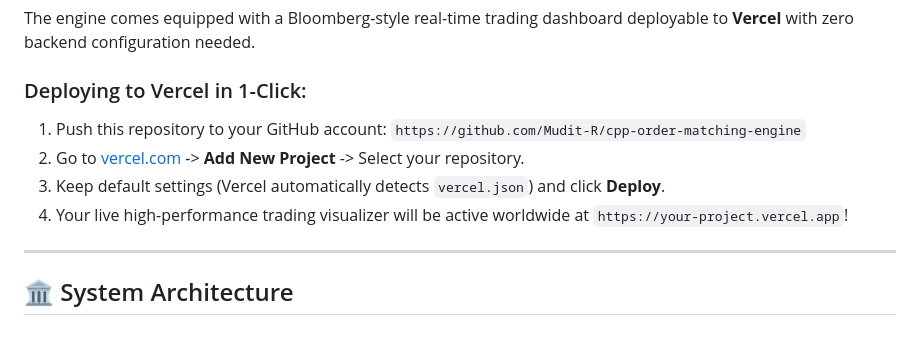
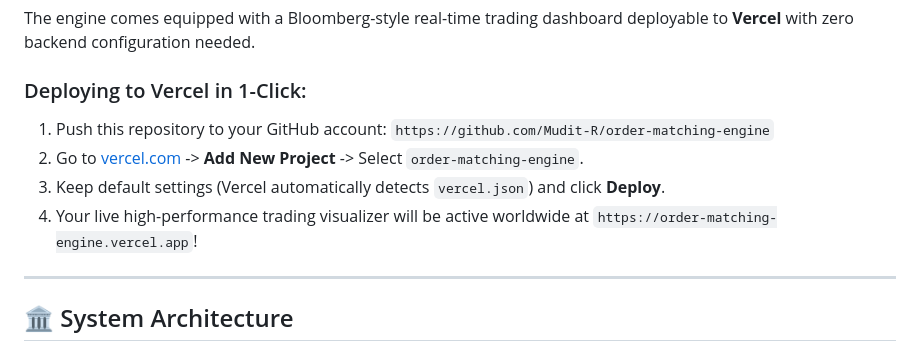
Before and after one commit to Mudit-R/order-matching-engine, a Markdown page: README.md, the part around the change. Rendered like a GitHub page.

Commit message:
docs: update repository links to Mudit-R/order-matching-engine

```diff
--- a/README.md
+++ b/README.md
@@ -18,10 +18,10 @@ Built with modern **C++20** and **Java 22**, this system achieves **5.06+ Millio
 The engine comes equipped with a Bloomberg-style real-time trading dashboard deployable to **Vercel** with zero backend configuration needed.
 
 ### Deploying to Vercel in 1-Click:
-1. Push this repository to your GitHub account: `https://github.com/Mudit-R/cpp-order-matching-engine`
-2. Go to [vercel.com](https://vercel.com) -> **Add New Project** -> Select your repository.
+1. Push this repository to your GitHub account: `https://github.com/Mudit-R/order-matching-engine`
+2. Go to [vercel.com](https://vercel.com) -> **Add New Project** -> Select `order-matching-engine`.
 3. Keep default settings (Vercel automatically detects `vercel.json`) and click **Deploy**.
-4. Your live high-performance trading visualizer will be active worldwide at `https://your-project.vercel.app`!
+4. Your live high-performance trading visualizer will be active worldwide at `https://order-matching-engine.vercel.app`!
 
 ---
 
```
